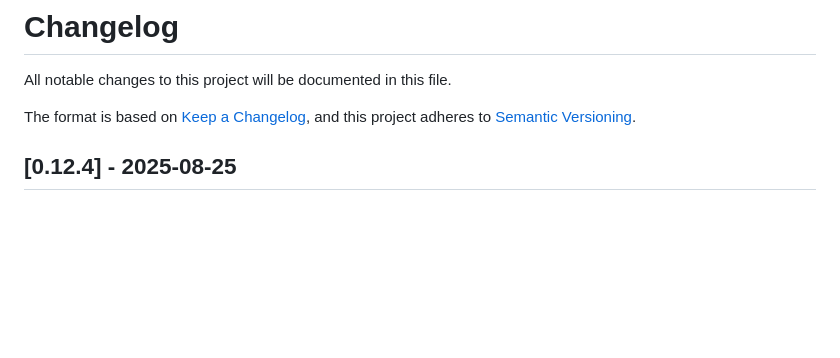
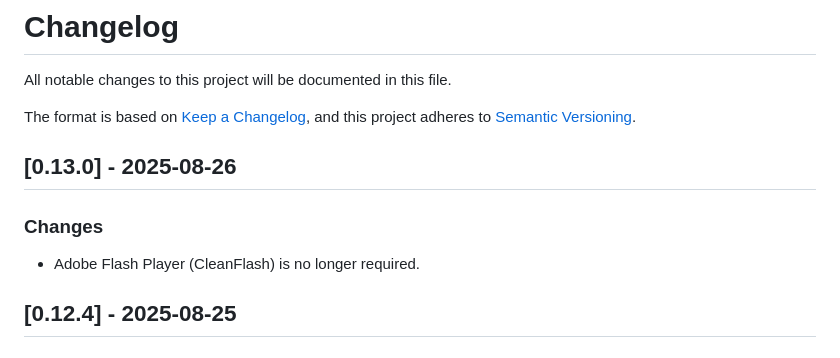
Before and after one commit to GoExport/GoExport, a Markdown page: CHANGELOG.md, the part around the change. Rendered like a GitHub page; blank space fills up the shorter version.

Commit message:
Update CHANGELOG.md: remove requirement for Adobe Flash Player in version 0.13.0

```diff
--- a/CHANGELOG.md
+++ b/CHANGELOG.md
@@ -4,6 +4,12 @@ All notable changes to this project will be documented in this file.
 
 The format is based on [Keep a Changelog](https://keepachangelog.com/en/1.0.0/),
 and this project adheres to [Semantic Versioning](https://semver.org/spec/v2.0.0.html).
+
+## [0.13.0] - 2025-08-26
+
+### Changes
+
+- Adobe Flash Player (CleanFlash) is no longer required.
 
 ## [0.12.4] - 2025-08-25
 
```
